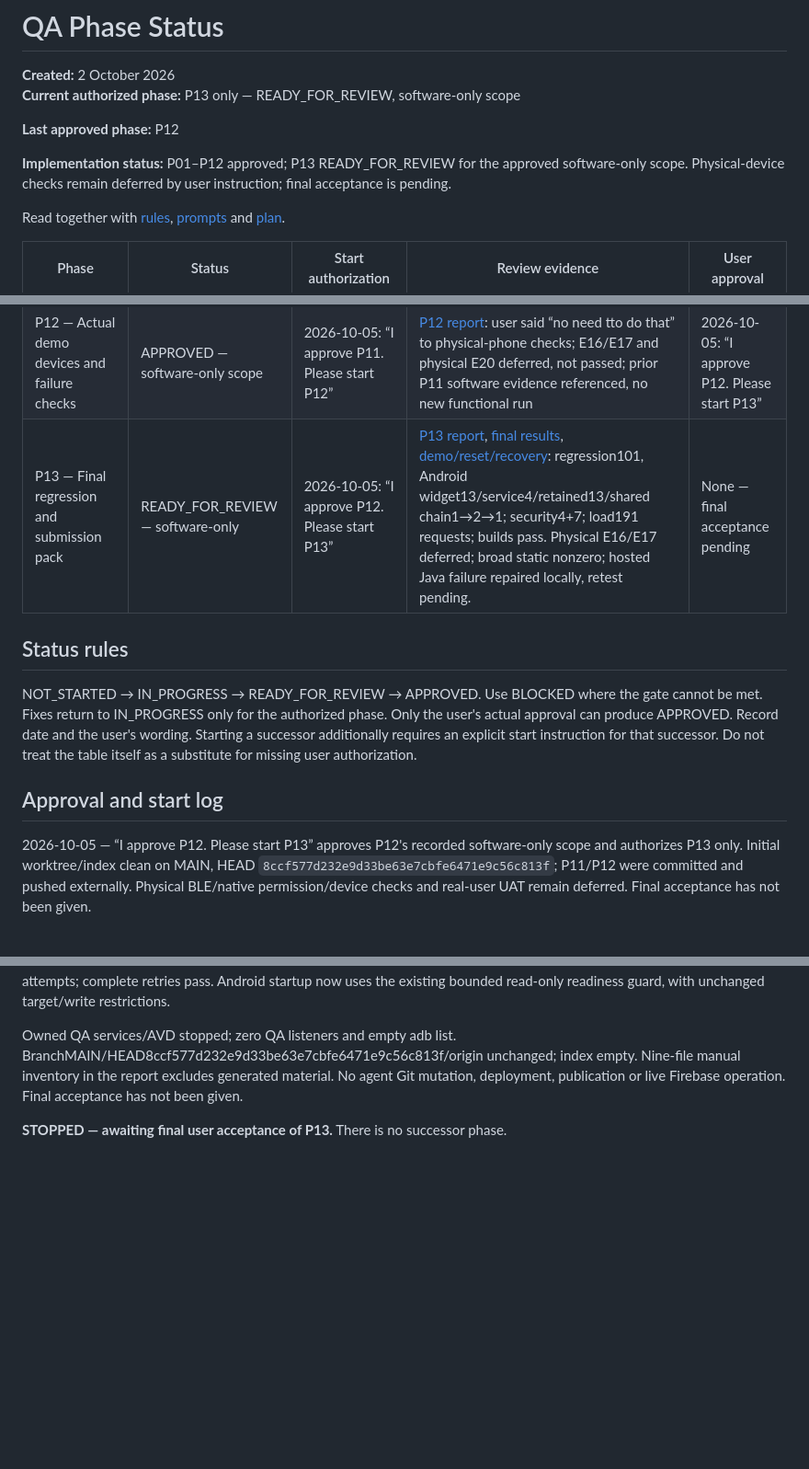
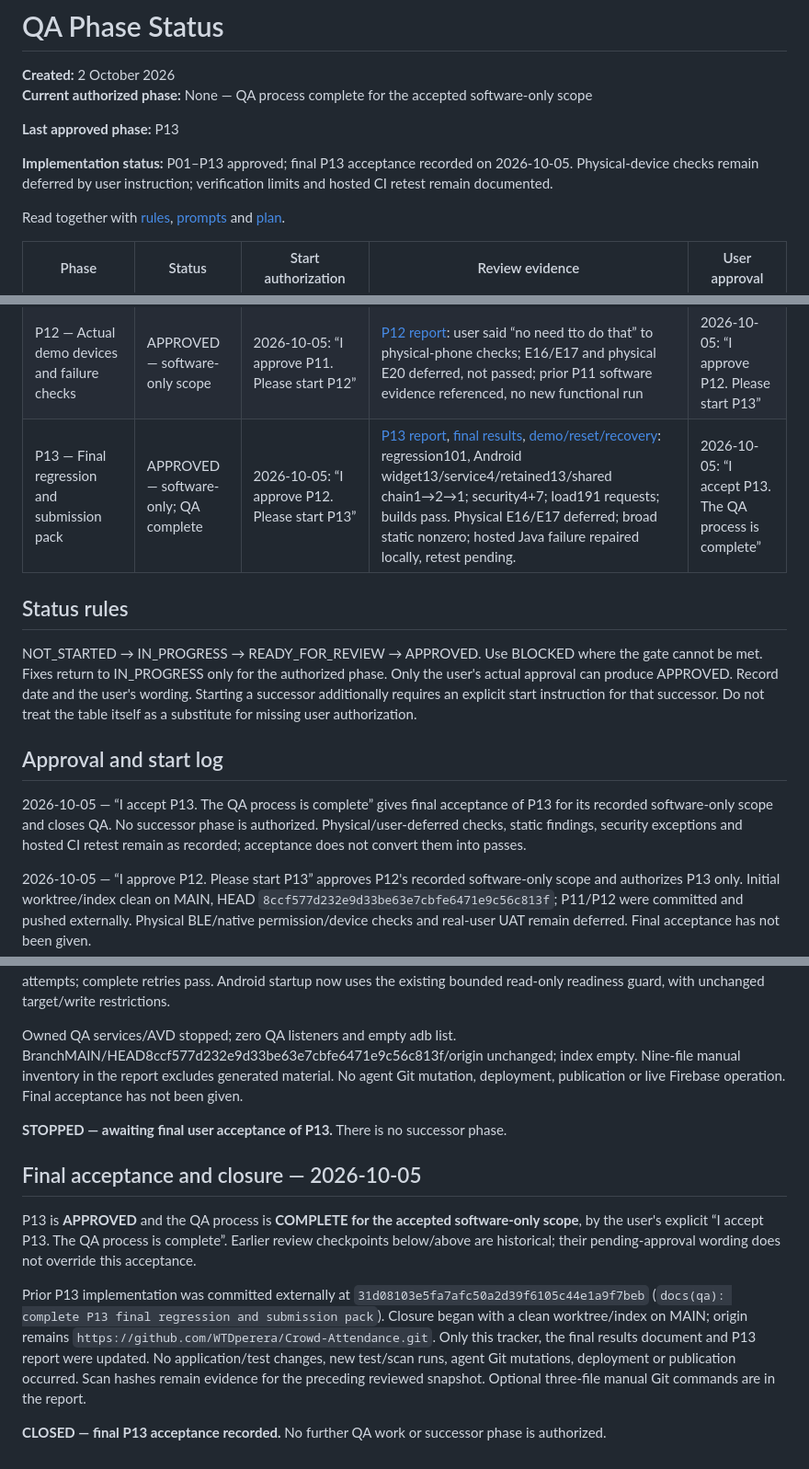
Before and after one commit to WTDperera/Crowd-Attendance, a Markdown page: docs QA/QA.phase.status.md, 3 parts joined by grey strips. Shown at 92% size. Rendered like a GitHub page; blank space fills up the shorter version.

Commit message:
docs(qa): record final user acceptance of P13 and close QA process

```diff
--- a/docs QA/QA.phase.status.md
+++ b/docs QA/QA.phase.status.md
@@ -1,11 +1,11 @@
 # QA Phase Status
 
 **Created:** 2 October 2026
-**Current authorized phase:** P13 only — READY_FOR_REVIEW, software-only scope
+**Current authorized phase:** None — QA process complete for the accepted software-only scope
 
-**Last approved phase:** P12
+**Last approved phase:** P13
 
-**Implementation status:** P01–P12 approved; P13 READY_FOR_REVIEW for the approved software-only scope. Physical-device checks remain deferred by user instruction; final acceptance is pending.
+**Implementation status:** P01–P13 approved; final P13 acceptance recorded on 2026-10-05. Physical-device checks remain deferred by user instruction; verification limits and hosted CI retest remain documented.
 
 Read together with [rules](AGENTS.md), [prompts](QA.agent.prompts.md) and [plan](QA.university.essential.plan.md).
 
@@ -23,7 +23,7 @@ Read together with [rules](AGENTS.md), [prompts](QA.agent.prompts.md) and [plan]
 | P10 — Security checks and modest load scripts | APPROVED | 2026-10-05: “I approve P09. Please start P10” | [P10 report](../qa/reports/P10.md): security 6/6, harness 4/4, retained 94/94; pinned redacted scans with explicit remaining dispositions; final load 191 requests, three expected failures, zero unexpected errors and reconciled ledger; normal/QA web builds pass | 2026-10-05: “I approve P10. Please start P11” |
 | P11 — Test commands and GitHub Actions | APPROVED | 2026-10-05: “I approve P10. Please start P11” | [P11 report](../qa/reports/P11.md): unified suites propagate failures; local workflow validation; retained94+6, unit15+11, Android widget6+7/service1+1+2/shared journey1→2→1; security4+6; load191 requests; builds pass; baseline full lint fails; hosted CI unrun | 2026-10-05: “I approve P11. Please start P12” |
 | P12 — Actual demo devices and failure checks | APPROVED — software-only scope | 2026-10-05: “I approve P11. Please start P12” | [P12 report](../qa/reports/P12.md): user said “no need tto do that” to physical-phone checks; E16/E17 and physical E20 deferred, not passed; prior P11 software evidence referenced, no new functional run | 2026-10-05: “I approve P12. Please start P13” |
-| P13 — Final regression and submission pack | READY_FOR_REVIEW — software-only | 2026-10-05: “I approve P12. Please start P13” | [P13 report](../qa/reports/P13.md), [final results](../QA.university.results.md), [demo/reset/recovery](../qa/docs/demo.md): regression101, Android widget13/service4/retained13/shared chain1→2→1; security4+7; load191 requests; builds pass. Physical E16/E17 deferred; broad static nonzero; hosted Java failure repaired locally, retest pending. | None — final acceptance pending |
+| P13 — Final regression and submission pack | APPROVED — software-only; QA complete | 2026-10-05: “I approve P12. Please start P13” | [P13 report](../qa/reports/P13.md), [final results](../QA.university.results.md), [demo/reset/recovery](../qa/docs/demo.md): regression101, Android widget13/service4/retained13/shared chain1→2→1; security4+7; load191 requests; builds pass. Physical E16/E17 deferred; broad static nonzero; hosted Java failure repaired locally, retest pending. | 2026-10-05: “I accept P13. The QA process is complete” |
 
 ## Status rules
 
@@ -34,6 +34,8 @@ Starting a successor additionally requires an explicit start instruction for tha
 Do not treat the table itself as a substitute for missing user authorization.
 
 ## Approval and start log
+
+2026-10-05 — “I accept P13. The QA process is complete” gives final acceptance of P13 for its recorded software-only scope and closes QA. No successor phase is authorized. Physical/user-deferred checks, static findings, security exceptions and hosted CI retest remain as recorded; acceptance does not convert them into passes.
 
 2026-10-05 — “I approve P12. Please start P13” approves P12's recorded software-only scope and authorizes P13 only. Initial worktree/index clean on MAIN, HEAD `8ccf577d232e9d33be63e7cbfe6471e9c56c813f`; P11/P12 were committed and pushed externally. Physical BLE/native permission/device checks and real-user UAT remain deferred. Final acceptance has not been given.
 
@@ -250,3 +252,10 @@ Full static remains nonzero: frontend10 errors/two warnings; student analysis0 e
 Owned QA services/AVD stopped; zero QA listeners and empty adb list. BranchMAIN/HEAD8ccf577d232e9d33be63e7cbfe6471e9c56c813f/origin unchanged; index empty. Nine-file manual inventory in the report excludes generated material. No agent Git mutation, deployment, publication or live Firebase operation. Final acceptance has not been given.
 
 **STOPPED — awaiting final user acceptance of P13.** There is no successor phase.
+## Final acceptance and closure — 2026-10-05
+
+P13 is **APPROVED** and the QA process is **COMPLETE for the accepted software-only scope**, by the user's explicit “I accept P13. The QA process is complete”. Earlier review checkpoints below/above are historical; their pending-approval wording does not override this acceptance.
+
+Prior P13 implementation was committed externally at `31d08103e5fa7afc50a2d39f6105c44e1a9f7beb` (`docs(qa): complete P13 final regression and submission pack`). Closure began with a clean worktree/index on MAIN; origin remains `https://github.com/WTDperera/Crowd-Attendance.git`. Only this tracker, the final results document and P13 report were updated. No application/test changes, new test/scan runs, agent Git mutations, deployment or publication occurred. Scan hashes remain evidence for the preceding reviewed snapshot. Optional three-file manual Git commands are in the report.
+
+**CLOSED — final P13 acceptance recorded.** No further QA work or successor phase is authorized.
```
Also changed, not shown: QA.university.results.md (+2 -2 lines), qa/reports/P13.md (+18 -2 lines).
